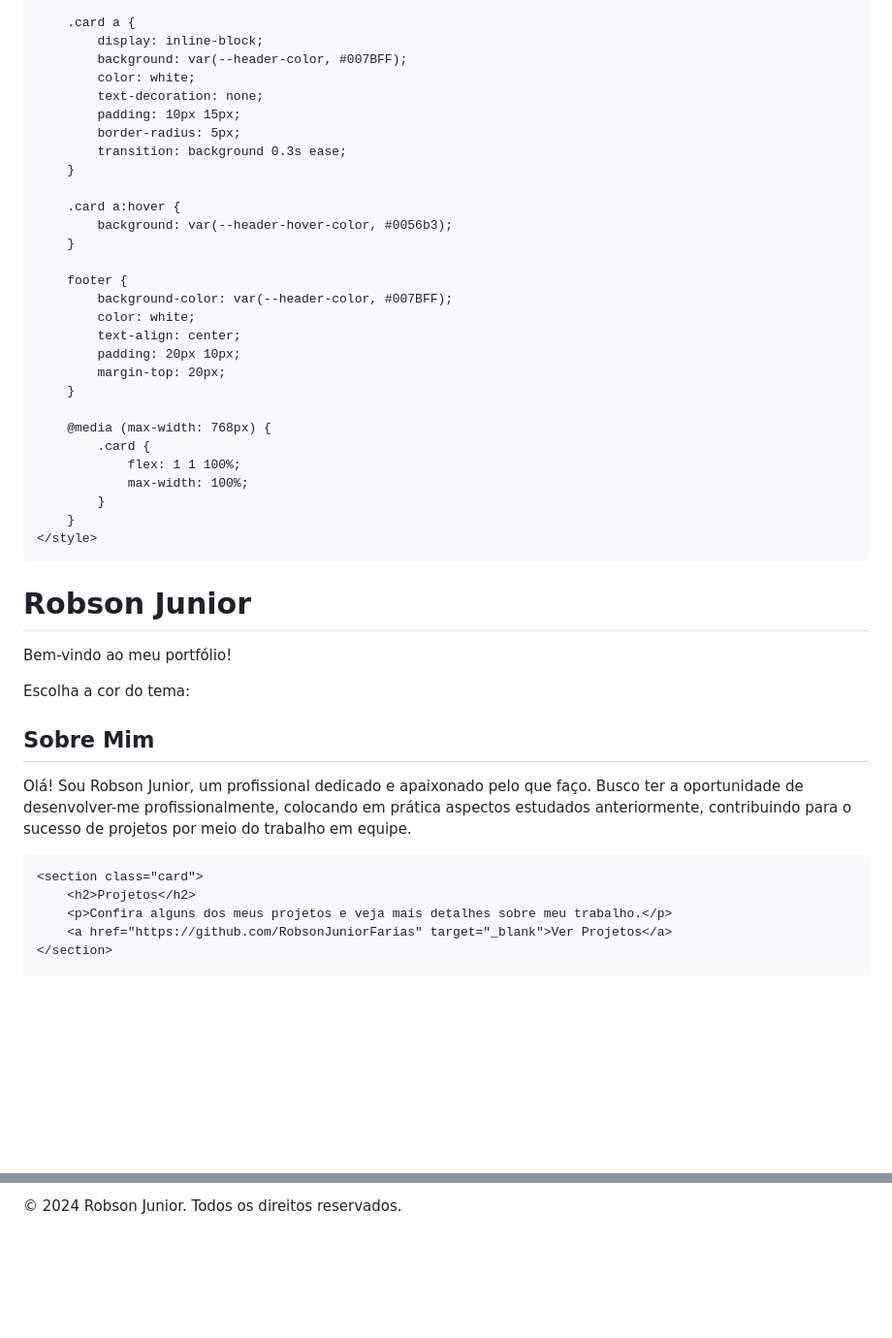
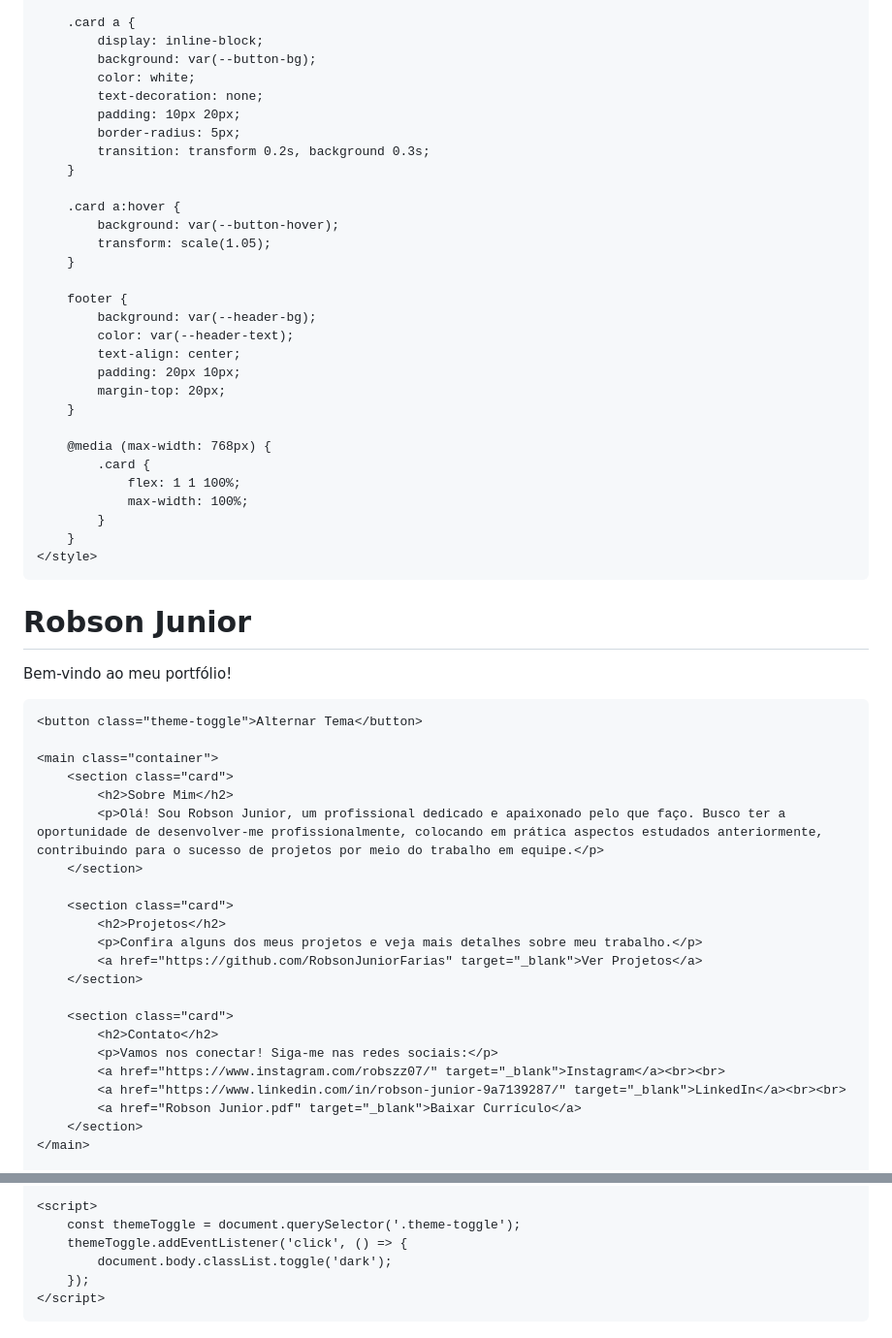
Before and after one commit to RobsonJuniorFarias/Robson-Junior, a Markdown page: README.md, 2 parts joined by grey strips. Shown: that part at 97% size. Drawn GitHub-style; blank space fills up the shorter version.

```diff
--- a/README.md
+++ b/README.md
@@ -84,21 +117,22 @@
 
         .card a {
             display: inline-block;
-            background: var(--header-color, #007BFF);
+            background: var(--button-bg);
             color: white;
             text-decoration: none;
-            padding: 10px 15px;
+            padding: 10px 20px;
             border-radius: 5px;
-            transition: background 0.3s ease;
+            transition: transform 0.2s, background 0.3s;
         }
 
         .card a:hover {
-            background: var(--header-hover-color, #0056b3);
+            background: var(--button-hover);
+            transform: scale(1.05);
         }
 
         footer {
-            background-color: var(--header-color, #007BFF);
-            color: white;
+            background: var(--header-bg);
+            color: var(--header-text);
             text-align: center;
             padding: 20px 10px;
             margin-top: 20px;
@@ -112,27 +146,33 @@
         }
     </style>
 </head>
+
 <body>
+    <header>
+        <h1>Robson Junior</h1>
+        <p>Bem-vindo ao meu portfólio!</p>
+    </header>
 
-<header>
-    <h1>Robson Junior</h1>
-    <p>Bem-vindo ao meu portfólio!</p>
-</header>
+    <button class="theme-toggle">Alternar Tema</button>
 
-<div class="theme-selector">
-    <label for="color-picker">Escolha a cor do tema:</label>
-    <input type="color" id="color-picker" value="#007BFF">
-</div>
+    <main class="container">
+        <section class="card">
+            <h2>Sobre Mim</h2>
+            <p>Olá! Sou Robson Junior, um profissional dedicado e apaixonado pelo que faço. Busco ter a oportunidade de desenvolver-me profissionalmente, colocando em prática aspectos estudados anteriormente, contribuindo para o sucesso de projetos por meio do trabalho em equipe.</p>
+        </section>
 
-<main class="container">
-    <section class="card">
-        <h2>Sobre Mim</h2>
-        <p>Olá! Sou Robson Junior, um profissional dedicado e apaixonado pelo que faço. Busco ter a oportunidade de desenvolver-me profissionalmente, colocando em prática aspectos estudados anteriormente, contribuindo para o sucesso de projetos por meio do trabalho em equipe.</p>
-    </section>
+        <section class="card">
+            <h2>Projetos</h2>
+            <p>Confira alguns dos meus projetos e veja mais detalhes sobre meu trabalho.</p>
+            <a href="https://github.com/RobsonJuniorFarias" target="_blank">Ver Projetos</a>
+        </section>
 
-    <section class="card">
-        <h2>Projetos</h2>
-        <p>Confira alguns dos meus projetos e veja mais detalhes sobre meu trabalho.</p>
-        <a href="https://github.com/RobsonJuniorFarias" target="_blank">Ver Projetos</a>
-    </section>
+        <section class="card">
+            <h2>Contato</h2>
+            <p>Vamos nos conectar! Siga-me nas redes sociais:</p>
+            <a href="https://www.instagram.com/robszz07/" target="_blank">Instagram</a><br><br>
+            <a href="https://www.linkedin.com/in/robson-junior-9a7139287/" target="_blank">LinkedIn</a><br><br>
+            <a href="Robson Junior.pdf" target="_blank">Baixar Currículo</a>
+        </section>
+    </main>
 
@@ -147,34 +182,10 @@
 
-<footer>
-    <p>&copy; 2024 Robson Junior. Todos os direitos reservados.</p>
-</footer>
+    <script>
+        const themeToggle = document.querySelector('.theme-toggle');
+        themeToggle.addEventListener('click', () => {
+            document.body.classList.toggle('dark');
+        });
+    </script>
+</body>
 
-<script>
-    const colorPicker = document.getElementById('color-picker');
-    colorPicker.addEventListener('input', (e) => {
-        const color = e.target.value;
-        document.documentElement.style.setProperty('--header-color', color);
-        document.documentElement.style.setProperty('--header-hover-color', shadeColor(color, -20));
-    });
-
-    // Função para ajustar a tonalidade da cor
-    function shadeColor(color, percent) {
-        const f = parseInt(color.slice(1), 16);
-        const t = percent < 0 ? 0 : 255;
-        const p = percent < 0 ? percent * -1 : percent;
-        const R = f >> 16;
-        const G = (f >> 8) & 0x00FF;
-        const B = f & 0x0000FF;
-        return `#${(
-            0x1000000 +
-            (Math.round((t - R) * p) + R) * 0x10000 +
-            (Math.round((t - G) * p) + G) * 0x100 +
-            (Math.round((t - B) * p) + B)
-        )
-            .toString(16)
-            .slice(1)}`;
-    }
-</script>
-
-</body>
 </html>
```
Also changed, not shown: other parts of README.md (+55 -27 lines).
